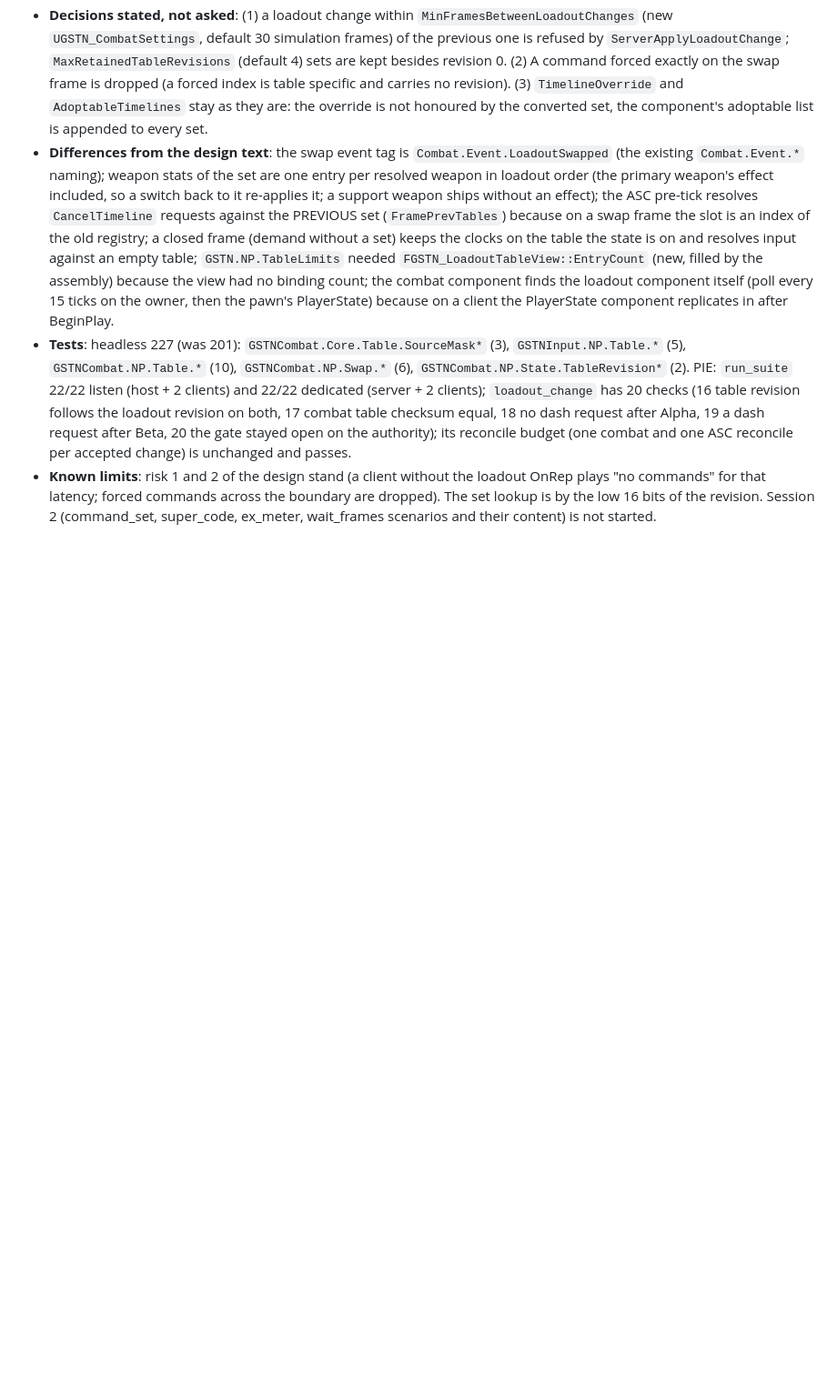
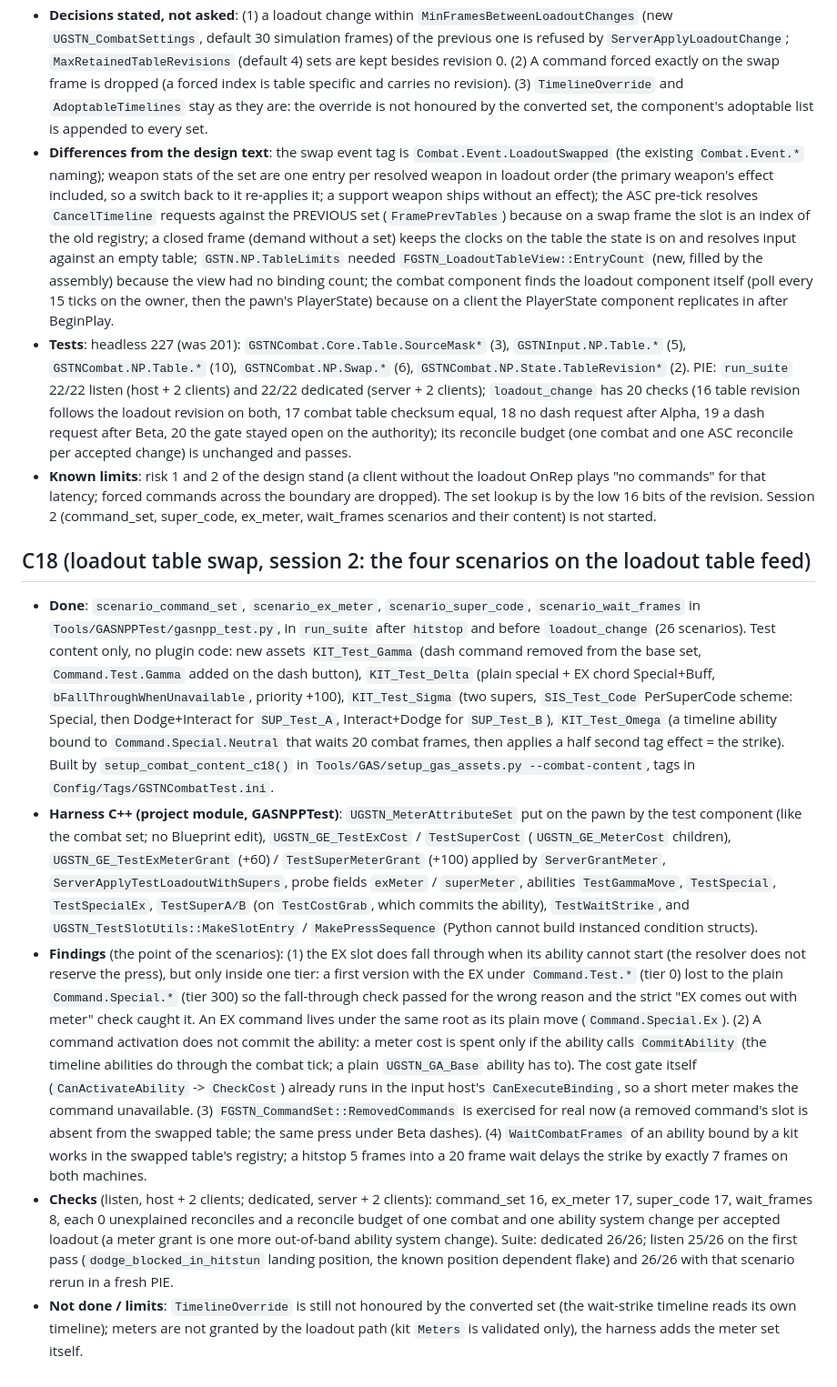
Before and after one commit to xJusteen47/GASP_GiustinoTest_5.8, a Markdown page: docs/notes/m3-doc-deltas.md, the part around the change. Shown at 91% size. GitHub-like rendering; blank space fills up the shorter version.

```diff
--- a/docs/notes/m3-doc-deltas.md
+++ b/docs/notes/m3-doc-deltas.md
@@ -228,3 +228,11 @@ Design deviations from combat-m3 7.9 (all kept deliberately small):
 - **Differences from the design text**: the swap event tag is `Combat.Event.LoadoutSwapped` (the existing `Combat.Event.*` naming); weapon stats of the set are one entry per resolved weapon in loadout order (the primary weapon's effect included, so a switch back to it re-applies it; a support weapon ships without an effect); the ASC pre-tick resolves `CancelTimeline` requests against the PREVIOUS set (`FramePrevTables`) because on a swap frame the slot is an index of the old registry; a closed frame (demand without a set) keeps the clocks on the table the state is on and resolves input against an empty table; `GSTN.NP.TableLimits` needed `FGSTN_LoadoutTableView::EntryCount` (new, filled by the assembly) because the view had no binding count; the combat component finds the loadout component itself (poll every 15 ticks on the owner, then the pawn's PlayerState) because on a client the PlayerState component replicates in after BeginPlay.
 - **Tests**: headless 227 (was 201): `GSTNCombat.Core.Table.SourceMask*` (3), `GSTNInput.NP.Table.*` (5), `GSTNCombat.NP.Table.*` (10), `GSTNCombat.NP.Swap.*` (6), `GSTNCombat.NP.State.TableRevision*` (2). PIE: `run_suite` 22/22 listen (host + 2 clients) and 22/22 dedicated (server + 2 clients); `loadout_change` has 20 checks (16 table revision follows the loadout revision on both, 17 combat table checksum equal, 18 no dash request after Alpha, 19 a dash request after Beta, 20 the gate stayed open on the authority); its reconcile budget (one combat and one ASC reconcile per accepted change) is unchanged and passes.
 - **Known limits**: risk 1 and 2 of the design stand (a client without the loadout OnRep plays "no commands" for that latency; forced commands across the boundary are dropped). The set lookup is by the low 16 bits of the revision. Session 2 (command_set, super_code, ex_meter, wait_frames scenarios and their content) is not started.
+
+## C18 (loadout table swap, session 2: the four scenarios on the loadout table feed)
+
+- **Done**: `scenario_command_set`, `scenario_ex_meter`, `scenario_super_code`, `scenario_wait_frames` in `Tools/GASNPPTest/gasnpp_test.py`, in `run_suite` after `hitstop` and before `loadout_change` (26 scenarios). Test content only, no plugin code: new assets `KIT_Test_Gamma` (dash command removed from the base set, `Command.Test.Gamma` added on the dash button), `KIT_Test_Delta` (plain special + EX chord Special+Buff, `bFallThroughWhenUnavailable`, priority +100), `KIT_Test_Sigma` (two supers, `SIS_Test_Code` PerSuperCode scheme: Special, then Dodge+Interact for `SUP_Test_A`, Interact+Dodge for `SUP_Test_B`), `KIT_Test_Omega` (a timeline ability bound to `Command.Special.Neutral` that waits 20 combat frames, then applies a half second tag effect = the strike). Built by `setup_combat_content_c18()` in `Tools/GAS/setup_gas_assets.py --combat-content`, tags in `Config/Tags/GSTNCombatTest.ini`.
+- **Harness C++ (project module, GASNPPTest)**: `UGSTN_MeterAttributeSet` put on the pawn by the test component (like the combat set; no Blueprint edit), `UGSTN_GE_TestExCost` / `TestSuperCost` (`UGSTN_GE_MeterCost` children), `UGSTN_GE_TestExMeterGrant` (+60) / `TestSuperMeterGrant` (+100) applied by `ServerGrantMeter`, `ServerApplyTestLoadoutWithSupers`, probe fields `exMeter` / `superMeter`, abilities `TestGammaMove`, `TestSpecial`, `TestSpecialEx`, `TestSuperA/B` (on `TestCostGrab`, which commits the ability), `TestWaitStrike`, and `UGSTN_TestSlotUtils::MakeSlotEntry` / `MakePressSequence` (Python cannot build instanced condition structs).
+- **Findings** (the point of the scenarios): (1) the EX slot does fall through when its ability cannot start (the resolver does not reserve the press), but only inside one tier: a first version with the EX under `Command.Test.*` (tier 0) lost to the plain `Command.Special.*` (tier 300) so the fall-through check passed for the wrong reason and the strict "EX comes out with meter" check caught it. An EX command lives under the same root as its plain move (`Command.Special.Ex`). (2) A command activation does not commit the ability: a meter cost is spent only if the ability calls `CommitAbility` (the timeline abilities do through the combat tick; a plain `UGSTN_GA_Base` ability has to). The cost gate itself (`CanActivateAbility` -> `CheckCost`) already runs in the input host's `CanExecuteBinding`, so a short meter makes the command unavailable. (3) `FGSTN_CommandSet::RemovedCommands` is exercised for real now (a removed command's slot is absent from the swapped table; the same press under Beta dashes). (4) `WaitCombatFrames` of an ability bound by a kit works in the swapped table's registry; a hitstop 5 frames into a 20 frame wait delays the strike by exactly 7 frames on both machines.
+- **Checks** (listen, host + 2 clients; dedicated, server + 2 clients): command_set 16, ex_meter 17, super_code 17, wait_frames 8, each 0 unexplained reconciles and a reconcile budget of one combat and one ability system change per accepted loadout (a meter grant is one more out-of-band ability system change). Suite: dedicated 26/26; listen 25/26 on the first pass (`dodge_blocked_in_hitstun` landing position, the known position dependent flake) and 26/26 with that scenario rerun in a fresh PIE.
+- **Not done / limits**: `TimelineOverride` is still not honoured by the converted set (the wait-strike timeline reads its own timeline); meters are not granted by the loadout path (kit `Meters` is validated only), the harness adds the meter set itself.
```
Also changed, not shown: Plugins/GSTNCombatNP/README.md (+4 -0 lines), docs/notes/takeover-state.md (+8 -0 lines).
